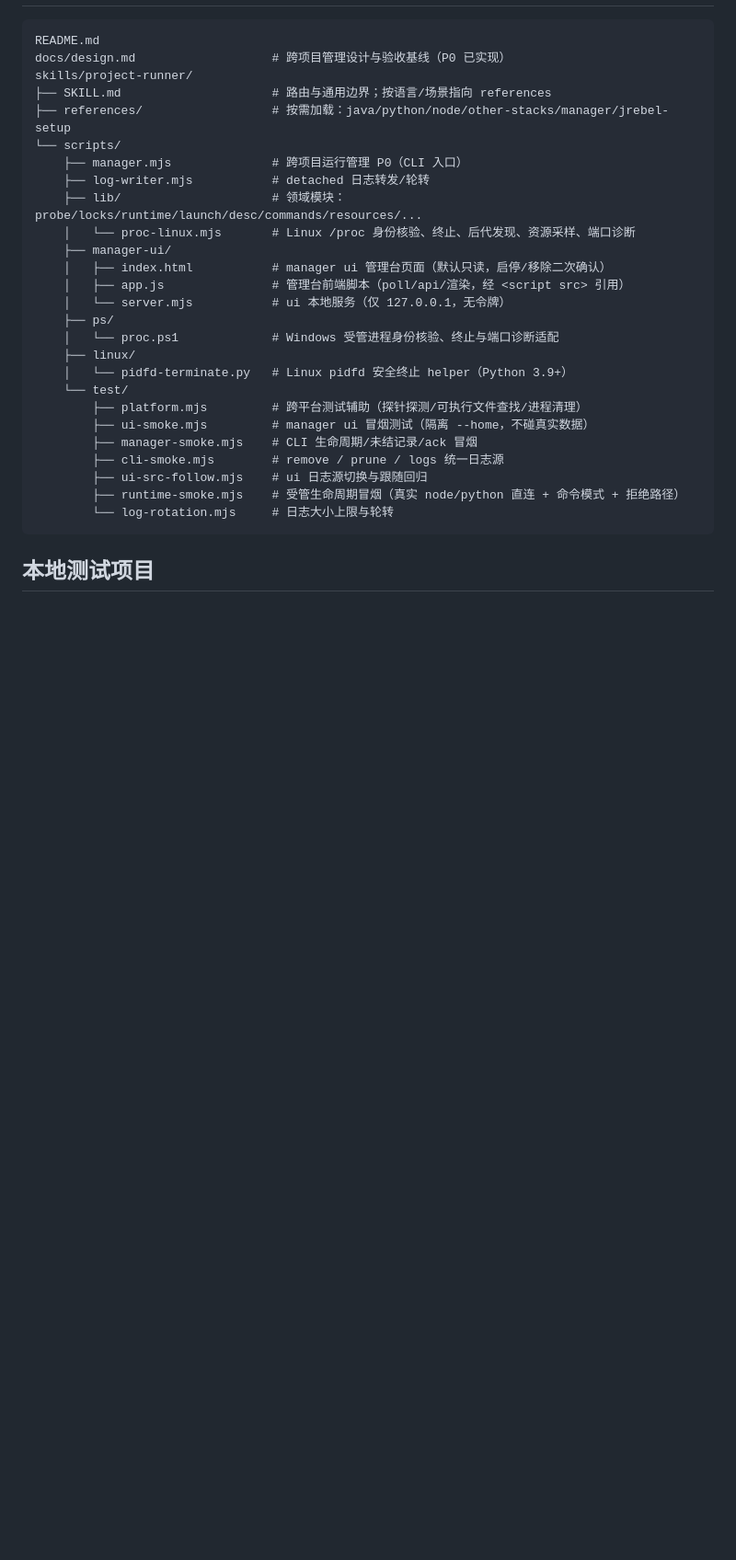
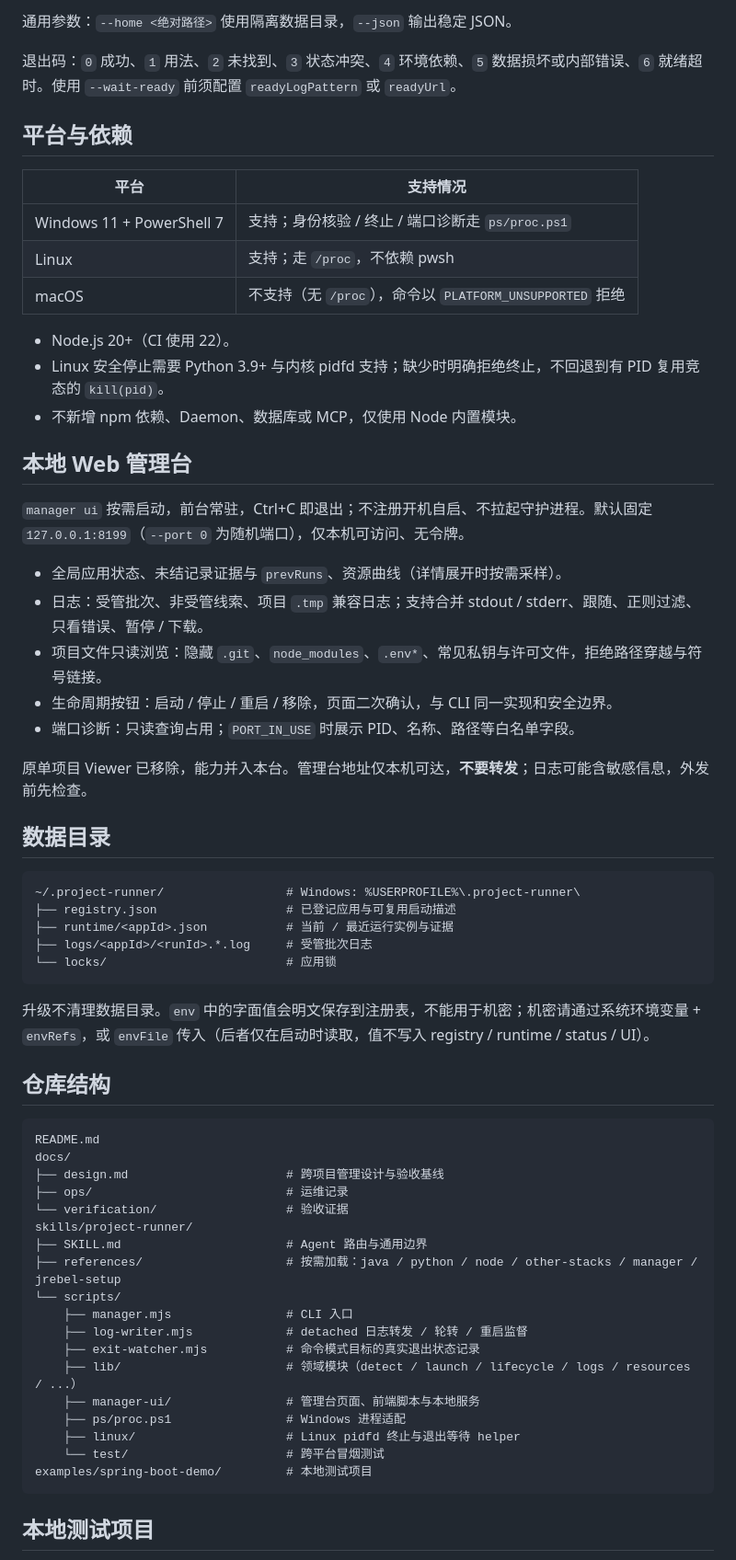
Before and after one commit to duyiliu/agent-app-manager, a Markdown page: README.md, the part around one of its changes. Shown at 92% size. Rendered like a GitHub page; blank space fills up the shorter version.

````diff
--- a/README.md
+++ b/README.md
@@ -33,31 +110,64 @@ npx skills add duyiliu/project-runner --skill project-runner -g
+通用参数：`--home <绝对路径>` 使用隔离数据目录，`--json` 输出稳定 JSON。
+
+退出码：`0` 成功、`1` 用法、`2` 未找到、`3` 状态冲突、`4` 环境依赖、`5` 数据损坏或内部错误、`6` 就绪超时。使用 `--wait-ready` 前须配置 `readyLogPattern` 或 `readyUrl`。
+
+## 平台与依赖
+
+| 平台 | 支持情况 |
+| --- | --- |
+| Windows 11 + PowerShell 7 | 支持；身份核验 / 终止 / 端口诊断走 `ps/proc.ps1` |
+| Linux | 支持；走 `/proc`，不依赖 pwsh |
+| macOS | 不支持（无 `/proc`），命令以 `PLATFORM_UNSUPPORTED` 拒绝 |
+
+- Node.js 20+（CI 使用 22）。
+- Linux 安全停止需要 Python 3.9+ 与内核 pidfd 支持；缺少时明确拒绝终止，不回退到有 PID 复用竞态的 `kill(pid)`。
+- 不新增 npm 依赖、Daemon、数据库或 MCP，仅使用 Node 内置模块。
+
+## 本地 Web 管理台
+
+`manager ui` 按需启动，前台常驻，Ctrl+C 即退出；不注册开机自启、不拉起守护进程。默认固定 `127.0.0.1:8199`（`--port 0` 为随机端口），仅本机可访问、无令牌。
+
+- 全局应用状态、未结记录证据与 `prevRuns`、资源曲线（详情展开时按需采样）。
+- 日志：受管批次、非受管线索、项目 `.tmp` 兼容日志；支持合并 stdout / stderr、跟随、正则过滤、只看错误、暂停 / 下载。
+- 项目文件只读浏览：隐藏 `.git`、`node_modules`、`.env*`、常见私钥与许可文件，拒绝路径穿越与符号链接。
+- 生命周期按钮：启动 / 停止 / 重启 / 移除，页面二次确认，与 CLI 同一实现和安全边界。
+- 端口诊断：只读查询占用；`PORT_IN_USE` 时展示 PID、名称、路径等白名单字段。
+
+原单项目 Viewer 已移除，能力并入本台。管理台地址仅本机可达，**不要转发**；日志可能含敏感信息，外发前先检查。
+
+## 数据目录
+
+```text
+~/.project-runner/                 # Windows: %USERPROFILE%\.project-runner\
+├── registry.json                  # 已登记应用与可复用启动描述
+├── runtime/<appId>.json           # 当前 / 最近运行实例与证据
+├── logs/<appId>/<runId>.*.log     # 受管批次日志
+└── locks/                         # 应用锁
+```
+
+升级不清理数据目录。`env` 中的字面值会明文保存到注册表，不能用于机密；机密请通过系统环境变量 + `envRefs`，或 `envFile` 传入（后者仅在启动时读取，值不写入 registry / runtime / status / UI）。
+
+## 仓库结构
 
 ```text
 README.md
-docs/design.md                   # 跨项目管理设计与验收基线（P0 已实现）
+docs/
+├── design.md                      # 跨项目管理设计与验收基线
+├── ops/                           # 运维记录
+└── verification/                  # 验收证据
 skills/project-runner/
-├── SKILL.md                     # 路由与通用边界；按语言/场景指向 references
-├── references/                  # 按需加载：java/python/node/other-stacks/manager/jrebel-setup
+├── SKILL.md                       # Agent 路由与通用边界
+├── references/                    # 按需加载：java / python / node / other-stacks / manager / jrebel-setup
 └── scripts/
-    ├── manager.mjs              # 跨项目运行管理 P0（CLI 入口）
-    ├── log-writer.mjs           # detached 日志转发/轮转
-    ├── lib/                     # 领域模块：probe/locks/runtime/launch/desc/commands/resources/...
-    │   └── proc-linux.mjs       # Linux /proc 身份核验、终止、后代发现、资源采样、端口诊断
-    ├── manager-ui/
-    │   ├── index.html           # manager ui 管理台页面（默认只读，启停/移除二次确认）
-    │   ├── app.js               # 管理台前端脚本（poll/api/渲染，经 <script src> 引用）
-    │   └── server.mjs           # ui 本地服务（仅 127.0.0.1，无令牌）
-    ├── ps/
-    │   └── proc.ps1             # Windows 受管进程身份核验、终止与端口诊断适配
-    ├── linux/
-    │   └── pidfd-terminate.py   # Linux pidfd 安全终止 helper（Python 3.9+）
-    └── test/
-        ├── platform.mjs         # 跨平台测试辅助（探针探测/可执行文件查找/进程清理）
-        ├── ui-smoke.mjs         # manager ui 冒烟测试（隔离 --home，不碰真实数据）
-        ├── manager-smoke.mjs    # CLI 生命周期/未结记录/ack 冒烟
-        ├── cli-smoke.mjs        # remove / prune / logs 统一日志源
-        ├── ui-src-follow.mjs    # ui 日志源切换与跟随回归
-        ├── runtime-smoke.mjs    # 受管生命周期冒烟（真实 node/python 直连 + 命令模式 + 拒绝路径）
-        └── log-rotation.mjs     # 日志大小上限与轮转
+    ├── manager.mjs                # CLI 入口
+    ├── log-writer.mjs             # detached 日志转发 / 轮转 / 重启监督
+    ├── exit-watcher.mjs           # 命令模式目标的真实退出状态记录
+    ├── lib/                       # 领域模块（detect / launch / lifecycle / logs / resources / ...）
+    ├── manager-ui/                # 管理台页面、前端脚本与本地服务
+    ├── ps/proc.ps1                # Windows 进程适配
+    ├── linux/                     # Linux pidfd 终止与退出等待 helper
+    └── test/                      # 跨平台冒烟测试
+examples/spring-boot-demo/         # 本地测试项目
 ```
 
 ## 本地测试项目
````
Also changed, not shown: other parts of README.md (+112 -32 lines).
